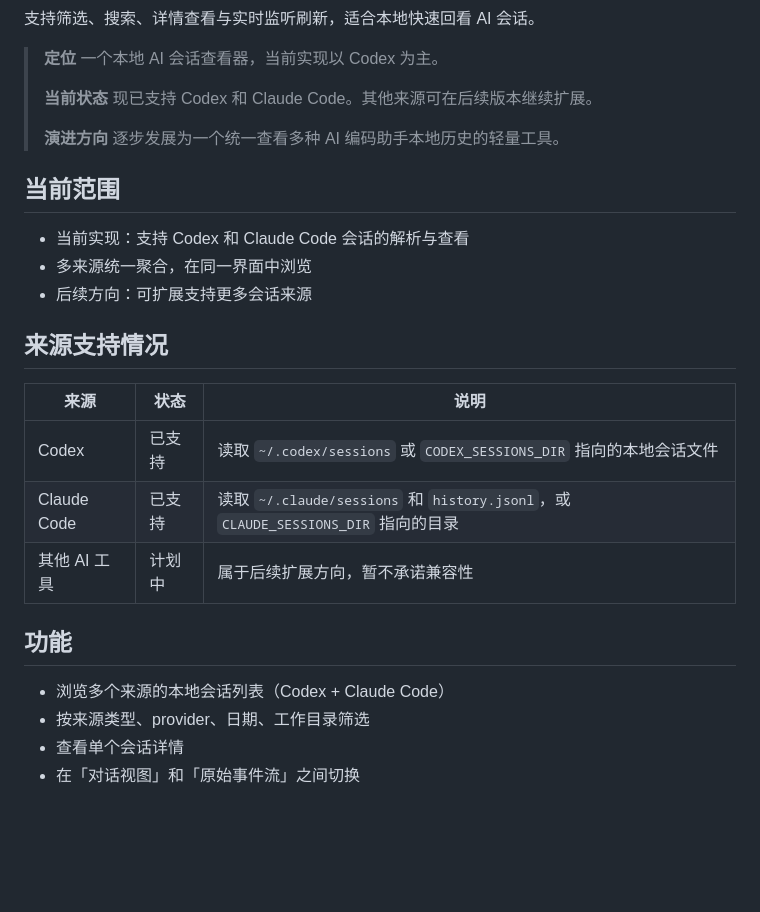
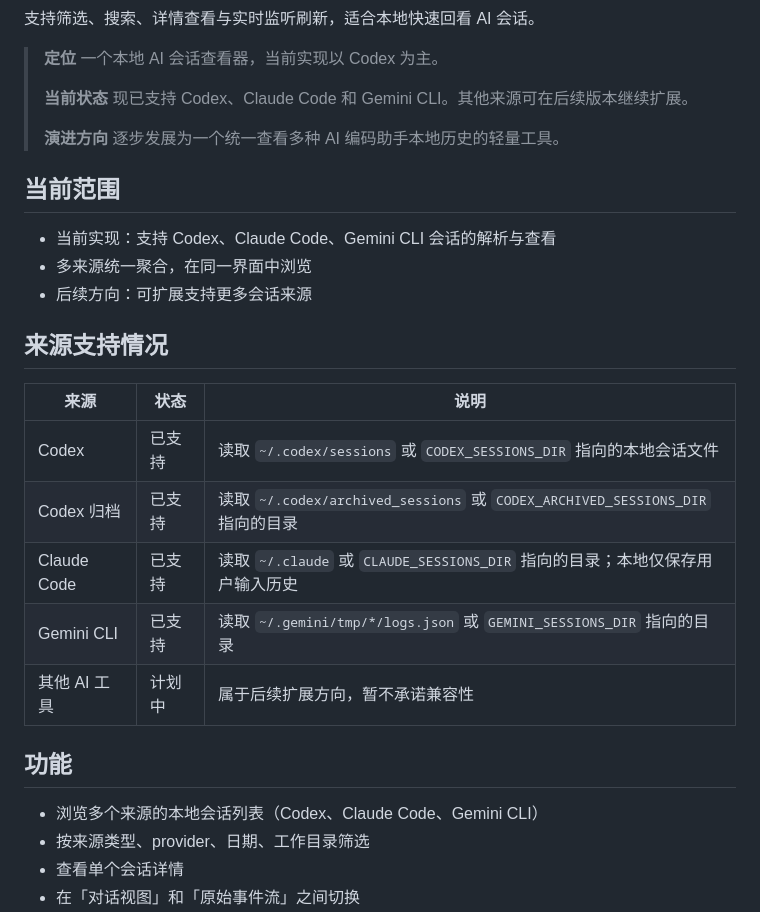
Before and after one commit to yuluod/AllSessions, a Markdown page: README.zh-CN.md, the part around one of its changes. Rendered like a GitHub page; blank space fills up the shorter version.

```diff
--- a/README.zh-CN.md
+++ b/README.zh-CN.md
@@ -29,14 +29,14 @@
 > 一个本地 AI 会话查看器，当前实现以 Codex 为主。
 >
 > **当前状态**
-> 现已支持 Codex 和 Claude Code。其他来源可在后续版本继续扩展。
+> 现已支持 Codex、Claude Code 和 Gemini CLI。其他来源可在后续版本继续扩展。
 >
 > **演进方向**
 > 逐步发展为一个统一查看多种 AI 编码助手本地历史的轻量工具。
 
 ## 当前范围
 
-- 当前实现：支持 Codex 和 Claude Code 会话的解析与查看
+- 当前实现：支持 Codex、Claude Code、Gemini CLI 会话的解析与查看
 - 多来源统一聚合，在同一界面中浏览
 - 后续方向：可扩展支持更多会话来源
 
@@ -45,12 +45,14 @@
 | 来源 | 状态 | 说明 |
 |------|------|------|
 | Codex | 已支持 | 读取 `~/.codex/sessions` 或 `CODEX_SESSIONS_DIR` 指向的本地会话文件 |
-| Claude Code | 已支持 | 读取 `~/.claude/sessions` 和 `history.jsonl`，或 `CLAUDE_SESSIONS_DIR` 指向的目录 |
+| Codex 归档 | 已支持 | 读取 `~/.codex/archived_sessions` 或 `CODEX_ARCHIVED_SESSIONS_DIR` 指向的目录 |
+| Claude Code | 已支持 | 读取 `~/.claude` 或 `CLAUDE_SESSIONS_DIR` 指向的目录；本地仅保存用户输入历史 |
+| Gemini CLI | 已支持 | 读取 `~/.gemini/tmp/*/logs.json` 或 `GEMINI_SESSIONS_DIR` 指向的目录 |
 | 其他 AI 工具 | 计划中 | 属于后续扩展方向，暂不承诺兼容性 |
 
 ## 功能
 
-- 浏览多个来源的本地会话列表（Codex + Claude Code）
+- 浏览多个来源的本地会话列表（Codex、Claude Code、Gemini CLI）
 - 按来源类型、provider、日期、工作目录筛选
 - 查看单个会话详情
 - 在「对话视图」和「原始事件流」之间切换
```
Also changed, not shown: other parts of README.zh-CN.md (+31 -2 lines), README.md (+11 -4 lines).
